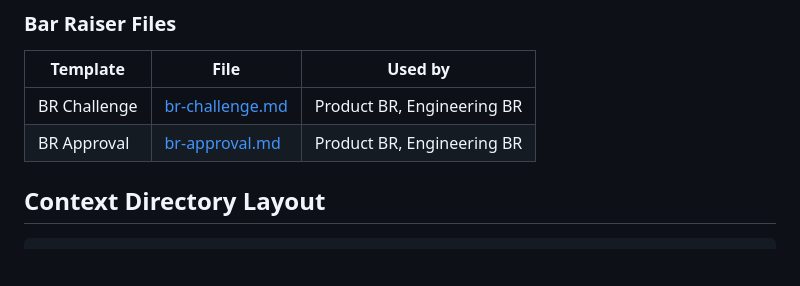
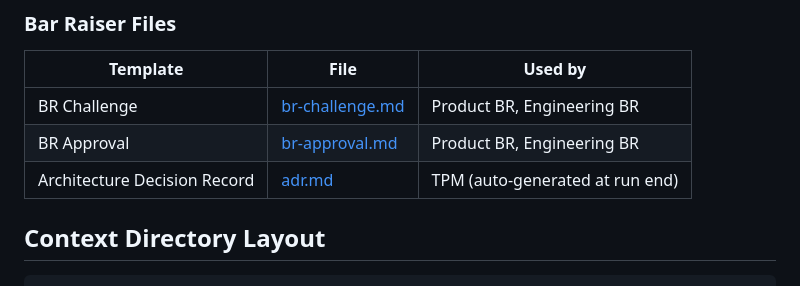
Before and after one commit to im-adarsh/brocode, a Markdown page: templates/README.md, the part around the change. Rendered like a GitHub page; blank space fills up the shorter version.

Commit message:
docs: add ADR template to templates index

```diff
--- a/templates/README.md
+++ b/templates/README.md
@@ -58,6 +58,7 @@ Every template has YAML frontmatter with fields agents can parse:
 |----------|------|---------|
 | BR Challenge | [br-challenge.md](br-challenge.md) | Product BR, Engineering BR |
 | BR Approval | [br-approval.md](br-approval.md) | Product BR, Engineering BR |
+| Architecture Decision Record | [adr.md](adr.md) | TPM (auto-generated at run end) |
 
 ## Context Directory Layout
 
```
